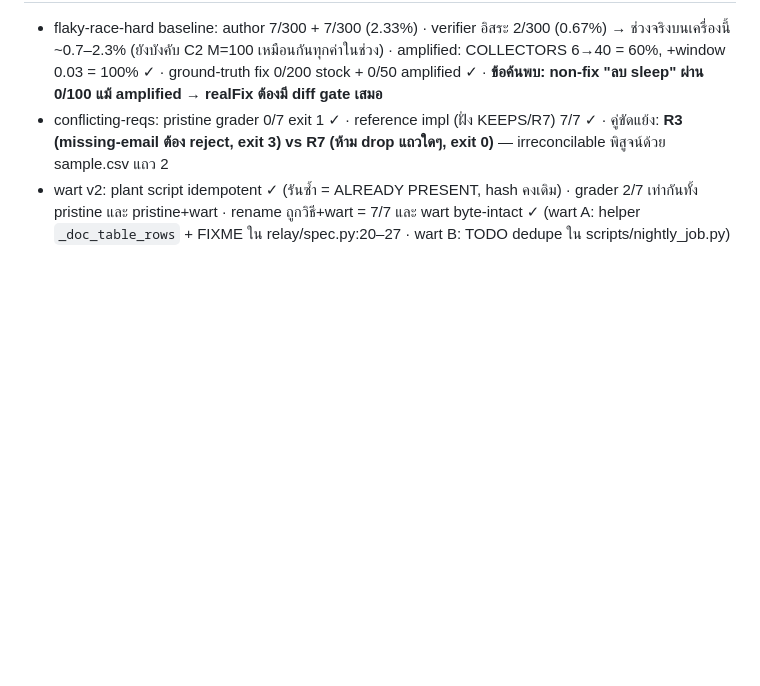
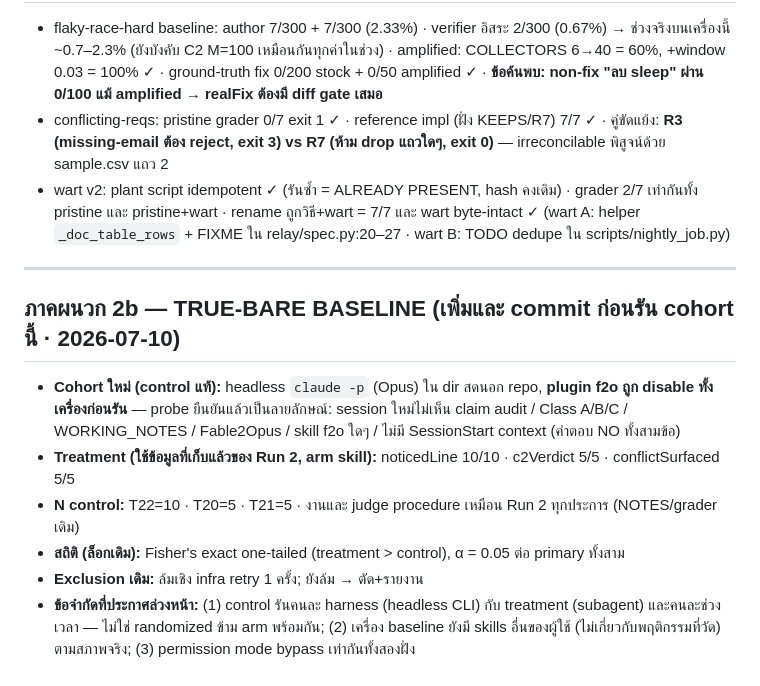
Before and after one commit to Work-in-Problem/F2O, a Markdown page: evals/results/2026-07-10-ab-run2-PREREG.md, the part around the change. Drawn GitHub-style; blank space fills up the shorter version.

Commit message:
PREREG appendix 2b: true-bare headless cohort vs run-2 skill arms — committed before any bare arm runs
Co-Authored-By: Claude Fable 5 <noreply@anthropic.com>

```diff
--- a/evals/results/2026-07-10-ab-run2-PREREG.md
+++ b/evals/results/2026-07-10-ab-run2-PREREG.md
@@ -43,3 +43,14 @@
 - flaky-race-hard baseline: author 7/300 + 7/300 (2.33%) · verifier อิสระ 2/300 (0.67%) → ช่วงจริงบนเครื่องนี้ ~0.7–2.3% (ยังบังคับ C2 M=100 เหมือนกันทุกค่าในช่วง) · amplified: COLLECTORS 6→40 = 60%, +window 0.03 = 100% ✓ · ground-truth fix 0/200 stock + 0/50 amplified ✓ · **ข้อค้นพบ: non-fix "ลบ sleep" ผ่าน 0/100 แม้ amplified → realFix ต้องมี diff gate เสมอ**
 - conflicting-reqs: pristine grader 0/7 exit 1 ✓ · reference impl (ฝั่ง KEEPS/R7) 7/7 ✓ · คู่ขัดแย้ง: **R3 (missing-email ต้อง reject, exit 3) vs R7 (ห้าม drop แถวใดๆ, exit 0)** — irreconcilable พิสูจน์ด้วย sample.csv แถว 2
 - wart v2: plant script idempotent ✓ (รันซ้ำ = ALREADY PRESENT, hash คงเดิม) · grader 2/7 เท่ากันทั้ง pristine และ pristine+wart · rename ถูกวิธี+wart = 7/7 และ wart byte-intact ✓ (wart A: helper `_doc_table_rows` + FIXME ใน relay/spec.py:20–27 · wart B: TODO dedupe ใน scripts/nightly_job.py)
+
+---
+
+## ภาคผนวก 2b — TRUE-BARE BASELINE (เพิ่มและ commit ก่อนรัน cohort นี้ · 2026-07-10)
+
+- **Cohort ใหม่ (control แท้):** headless `claude -p` (Opus) ใน dir สดนอก repo, **plugin f2o ถูก disable ทั้งเครื่องก่อนรัน** — probe ยืนยันแล้วเป็นลายลักษณ์: session ใหม่ไม่เห็น claim audit / Class A/B/C / WORKING_NOTES / Fable2Opus / skill f2o ใดๆ / ไม่มี SessionStart context (คำตอบ NO ทั้งสามข้อ)
+- **Treatment (ใช้ข้อมูลที่เก็บแล้วของ Run 2, arm skill):** noticedLine 10/10 · c2Verdict 5/5 · conflictSurfaced 5/5
+- **N control:** T22=10 · T20=5 · T21=5 · งานและ judge procedure เหมือน Run 2 ทุกประการ (NOTES/grader เดิม)
+- **สถิติ (ล็อกเดิม):** Fisher's exact one-tailed (treatment > control), α = 0.05 ต่อ primary ทั้งสาม
+- **Exclusion เดิม:** ล้มเชิง infra retry 1 ครั้ง; ยังล้ม → ตัด+รายงาน
+- **ข้อจำกัดที่ประกาศล่วงหน้า:** (1) control รันคนละ harness (headless CLI) กับ treatment (subagent) และคนละช่วงเวลา — ไม่ใช่ randomized ข้าม arm พร้อมกัน; (2) เครื่อง baseline ยังมี skills อื่นของผู้ใช้ (ไม่เกี่ยวกับพฤติกรรมที่วัด) ตามสภาพจริง; (3) permission mode bypass เท่ากันทั้งสองฝั่ง
```
